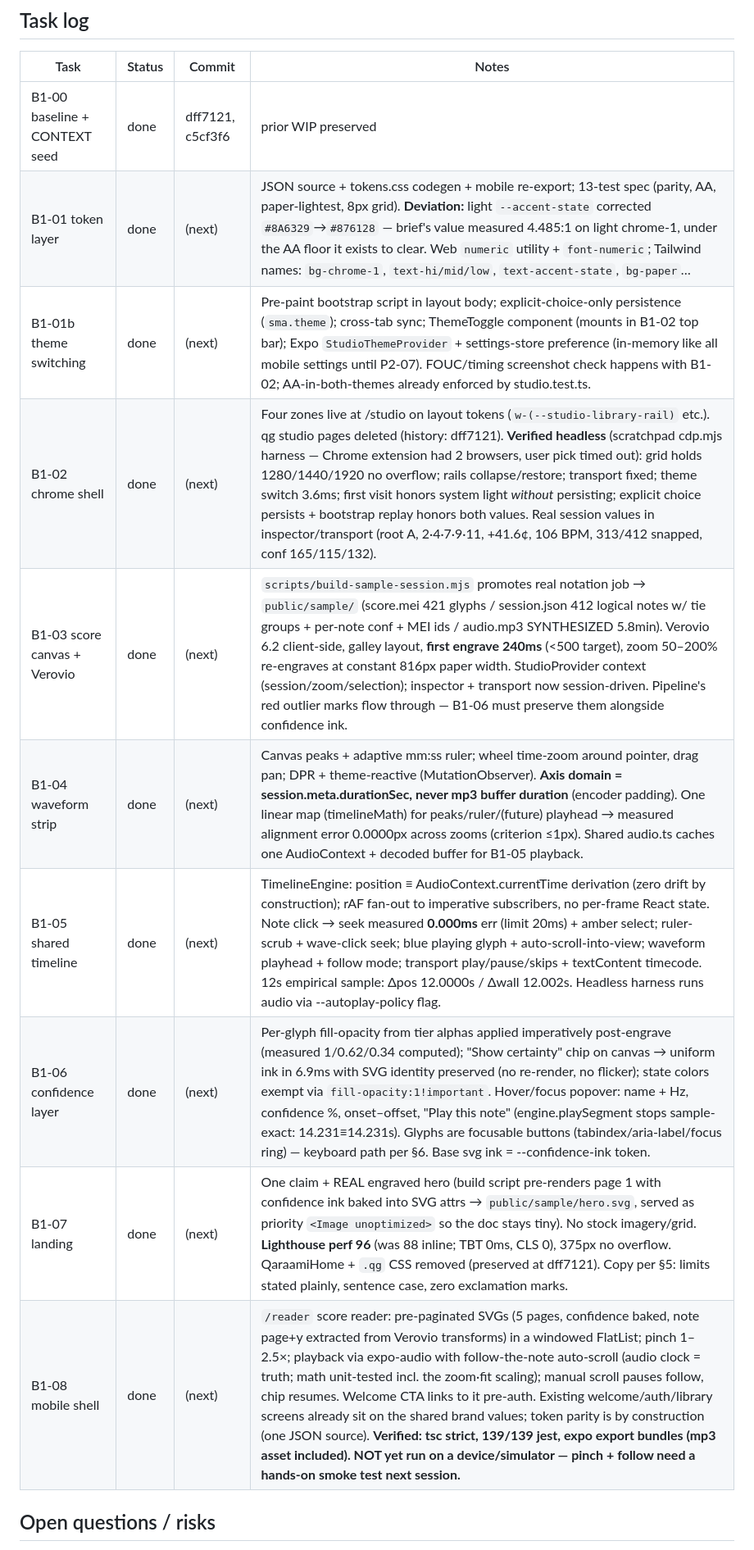
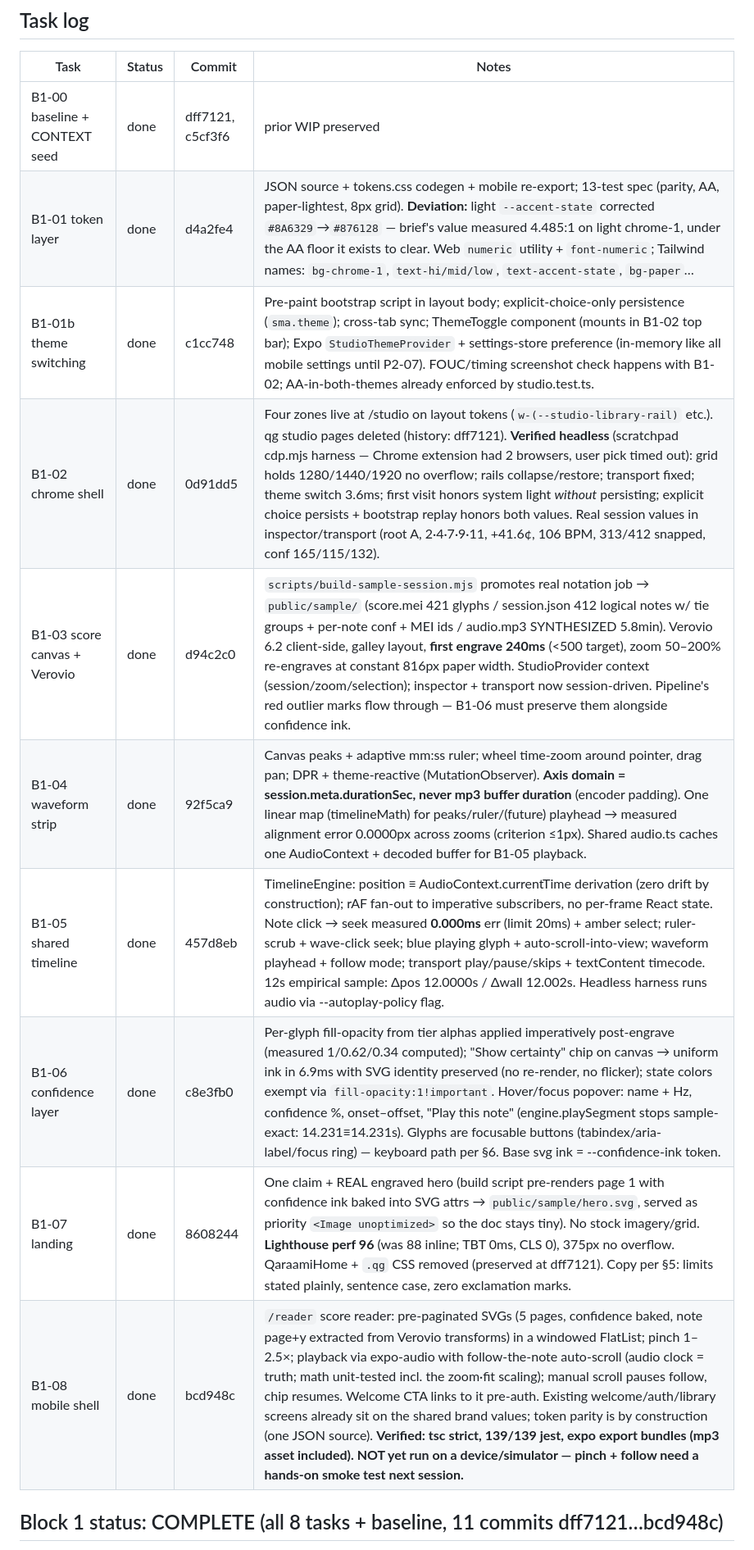
Before and after one commit to KhalidIbrahem/somali-music-archive, a Markdown page: CONTEXT.md, the part around one of its changes. Shown at 82% size. Rendered like a GitHub page.

Commit message:
docs(B1): close out Block 1 in CONTEXT.md — status, commits, open items

```diff
--- a/CONTEXT.md
+++ b/CONTEXT.md
@@ -38,15 +38,15 @@ always the lightest surface on screen.
 | Task | Status | Commit | Notes |
 |---|---|---|---|
 | B1-00 baseline + CONTEXT seed | done | dff7121, c5cf3f6 | prior WIP preserved |
-| B1-01 token layer | done | (next) | JSON source + tokens.css codegen + mobile re-export; 13-test spec (parity, AA, paper-lightest, 8px grid). **Deviation:** light `--accent-state` corrected `#8A6329`→`#876128` — brief's value measured 4.485:1 on light chrome-1, under the AA floor it exists to clear. Web `numeric` utility + `font-numeric`; Tailwind names: `bg-chrome-1`, `text-hi/mid/low`, `text-accent-state`, `bg-paper`… |
-| B1-01b theme switching | done | (next) | Pre-paint bootstrap script in layout body; explicit-choice-only persistence (`sma.theme`); cross-tab sync; ThemeToggle component (mounts in B1-02 top bar); Expo `StudioThemeProvider` + settings-store preference (in-memory like all mobile settings until P2-07). FOUC/timing screenshot check happens with B1-02; AA-in-both-themes already enforced by studio.test.ts. |
-| B1-02 chrome shell | done | (next) | Four zones live at /studio on layout tokens (`w-(--studio-library-rail)` etc.). qg studio pages deleted (history: dff7121). **Verified headless** (scratchpad cdp.mjs harness — Chrome extension had 2 browsers, user pick timed out): grid holds 1280/1440/1920 no overflow; rails collapse/restore; transport fixed; theme switch 3.6ms; first visit honors system light *without* persisting; explicit choice persists + bootstrap replay honors both values. Real session values in inspector/transport (root A, 2·4·7·9·11, +41.6¢, 106 BPM, 313/412 snapped, conf 165/115/132). |
-| B1-03 score canvas + Verovio | done | (next) | `scripts/build-sample-session.mjs` promotes real notation job → `public/sample/` (score.mei 421 glyphs / session.json 412 logical notes w/ tie groups + per-note conf + MEI ids / audio.mp3 SYNTHESIZED 5.8min). Verovio 6.2 client-side, galley layout, **first engrave 240ms** (<500 target), zoom 50–200% re-engraves at constant 816px paper width. StudioProvider context (session/zoom/selection); inspector + transport now session-driven. Pipeline's red outlier marks flow through — B1-06 must preserve them alongside confidence ink. |
-| B1-04 waveform strip | done | (next) | Canvas peaks + adaptive mm:ss ruler; wheel time-zoom around pointer, drag pan; DPR + theme-reactive (MutationObserver). **Axis domain = session.meta.durationSec, never mp3 buffer duration** (encoder padding). One linear map (timelineMath) for peaks/ruler/(future) playhead → measured alignment error 0.0000px across zooms (criterion ≤1px). Shared audio.ts caches one AudioContext + decoded buffer for B1-05 playback. |
-| B1-05 shared timeline | done | (next) | TimelineEngine: position ≡ AudioContext.currentTime derivation (zero drift by construction); rAF fan-out to imperative subscribers, no per-frame React state. Note click → seek measured **0.000ms** err (limit 20ms) + amber select; ruler-scrub + wave-click seek; blue playing glyph + auto-scroll-into-view; waveform playhead + follow mode; transport play/pause/skips + textContent timecode. 12s empirical sample: Δpos 12.0000s / Δwall 12.002s. Headless harness runs audio via --autoplay-policy flag. |
-| B1-06 confidence layer | done | (next) | Per-glyph fill-opacity from tier alphas applied imperatively post-engrave (measured 1/0.62/0.34 computed); "Show certainty" chip on canvas → uniform ink in 6.9ms with SVG identity preserved (no re-render, no flicker); state colors exempt via `fill-opacity:1!important`. Hover/focus popover: name + Hz, confidence %, onset–offset, "Play this note" (engine.playSegment stops sample-exact: 14.231≡14.231s). Glyphs are focusable buttons (tabindex/aria-label/focus ring) — keyboard path per §6. Base svg ink = --confidence-ink token. |
-| B1-07 landing | done | (next) | One claim + REAL engraved hero (build script pre-renders page 1 with confidence ink baked into SVG attrs → `public/sample/hero.svg`, served as priority `<Image unoptimized>` so the doc stays tiny). No stock imagery/grid. **Lighthouse perf 96** (was 88 inline; TBT 0ms, CLS 0), 375px no overflow. QaraamiHome + `.qg` CSS removed (preserved at dff7121). Copy per §5: limits stated plainly, sentence case, zero exclamation marks. |
-| B1-08 mobile shell | done | (next) | `/reader` score reader: pre-paginated SVGs (5 pages, confidence baked, note page+y extracted from Verovio transforms) in a windowed FlatList; pinch 1–2.5×; playback via expo-audio with follow-the-note auto-scroll (audio clock = truth; math unit-tested incl. the zoom·fit scaling); manual scroll pauses follow, chip resumes. Welcome CTA links to it pre-auth. Existing welcome/auth/library screens already sit on the shared brand values; token parity is by construction (one JSON source). **Verified: tsc strict, 139/139 jest, expo export bundles (mp3 asset included). NOT yet run on a device/simulator — pinch + follow need a hands-on smoke test next session.** |
+| B1-01 token layer | done | d4a2fe4 | JSON source + tokens.css codegen + mobile re-export; 13-test spec (parity, AA, paper-lightest, 8px grid). **Deviation:** light `--accent-state` corrected `#8A6329`→`#876128` — brief's value measured 4.485:1 on light chrome-1, under the AA floor it exists to clear. Web `numeric` utility + `font-numeric`; Tailwind names: `bg-chrome-1`, `text-hi/mid/low`, `text-accent-state`, `bg-paper`… |
+| B1-01b theme switching | done | c1cc748 | Pre-paint bootstrap script in layout body; explicit-choice-only persistence (`sma.theme`); cross-tab sync; ThemeToggle component (mounts in B1-02 top bar); Expo `StudioThemeProvider` + settings-store preference (in-memory like all mobile settings until P2-07). FOUC/timing screenshot check happens with B1-02; AA-in-both-themes already enforced by studio.test.ts. |
+| B1-02 chrome shell | done | 0d91dd5 | Four zones live at /studio on layout tokens (`w-(--studio-library-rail)` etc.). qg studio pages deleted (history: dff7121). **Verified headless** (scratchpad cdp.mjs harness — Chrome extension had 2 browsers, user pick timed out): grid holds 1280/1440/1920 no overflow; rails collapse/restore; transport fixed; theme switch 3.6ms; first visit honors system light *without* persisting; explicit choice persists + bootstrap replay honors both values. Real session values in inspector/transport (root A, 2·4·7·9·11, +41.6¢, 106 BPM, 313/412 snapped, conf 165/115/132). |
+| B1-03 score canvas + Verovio | done | d94c2c0 | `scripts/build-sample-session.mjs` promotes real notation job → `public/sample/` (score.mei 421 glyphs / session.json 412 logical notes w/ tie groups + per-note conf + MEI ids / audio.mp3 SYNTHESIZED 5.8min). Verovio 6.2 client-side, galley layout, **first engrave 240ms** (<500 target), zoom 50–200% re-engraves at constant 816px paper width. StudioProvider context (session/zoom/selection); inspector + transport now session-driven. Pipeline's red outlier marks flow through — B1-06 must preserve them alongside confidence ink. |
+| B1-04 waveform strip | done | 92f5ca9 | Canvas peaks + adaptive mm:ss ruler; wheel time-zoom around pointer, drag pan; DPR + theme-reactive (MutationObserver). **Axis domain = session.meta.durationSec, never mp3 buffer duration** (encoder padding). One linear map (timelineMath) for peaks/ruler/(future) playhead → measured alignment error 0.0000px across zooms (criterion ≤1px). Shared audio.ts caches one AudioContext + decoded buffer for B1-05 playback. |
+| B1-05 shared timeline | done | 457d8eb | TimelineEngine: position ≡ AudioContext.currentTime derivation (zero drift by construction); rAF fan-out to imperative subscribers, no per-frame React state. Note click → seek measured **0.000ms** err (limit 20ms) + amber select; ruler-scrub + wave-click seek; blue playing glyph + auto-scroll-into-view; waveform playhead + follow mode; transport play/pause/skips + textContent timecode. 12s empirical sample: Δpos 12.0000s / Δwall 12.002s. Headless harness runs audio via --autoplay-policy flag. |
+| B1-06 confidence layer | done | c8e3fb0 | Per-glyph fill-opacity from tier alphas applied imperatively post-engrave (measured 1/0.62/0.34 computed); "Show certainty" chip on canvas → uniform ink in 6.9ms with SVG identity preserved (no re-render, no flicker); state colors exempt via `fill-opacity:1!important`. Hover/focus popover: name + Hz, confidence %, onset–offset, "Play this note" (engine.playSegment stops sample-exact: 14.231≡14.231s). Glyphs are focusable buttons (tabindex/aria-label/focus ring) — keyboard path per §6. Base svg ink = --confidence-ink token. |
+| B1-07 landing | done | 8608244 | One claim + REAL engraved hero (build script pre-renders page 1 with confidence ink baked into SVG attrs → `public/sample/hero.svg`, served as priority `<Image unoptimized>` so the doc stays tiny). No stock imagery/grid. **Lighthouse perf 96** (was 88 inline; TBT 0ms, CLS 0), 375px no overflow. QaraamiHome + `.qg` CSS removed (preserved at dff7121). Copy per §5: limits stated plainly, sentence case, zero exclamation marks. |
+| B1-08 mobile shell | done | bcd948c | `/reader` score reader: pre-paginated SVGs (5 pages, confidence baked, note page+y extracted from Verovio transforms) in a windowed FlatList; pinch 1–2.5×; playback via expo-audio with follow-the-note auto-scroll (audio clock = truth; math unit-tested incl. the zoom·fit scaling); manual scroll pauses follow, chip resumes. Welcome CTA links to it pre-auth. Existing welcome/auth/library screens already sit on the shared brand values; token parity is by construction (one JSON source). **Verified: tsc strict, 139/139 jest, expo export bundles (mp3 asset included). NOT yet run on a device/simulator — pinch + follow need a hands-on smoke test next session.** |
 
-## Open questions / risks
+## Block 1 status: COMPLETE (all 8 tasks + baseline, 11 commits dff7121…bcd948c)
 
```
Also changed, not shown: other parts of CONTEXT.md (+18 -3 lines).
